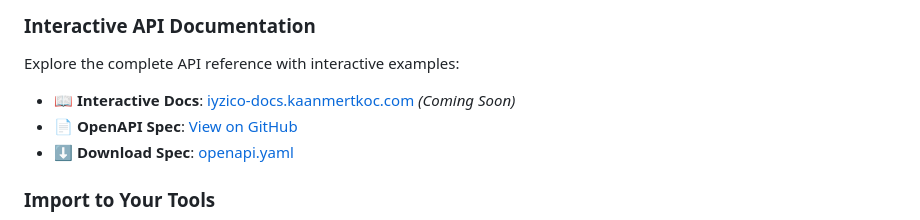
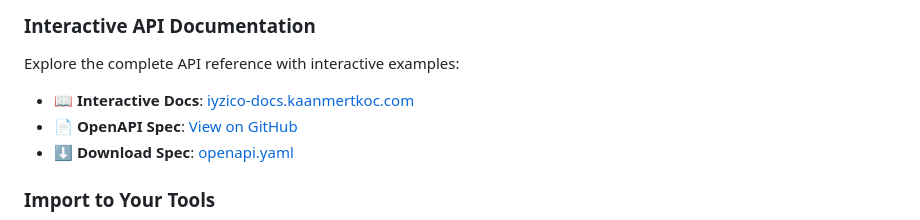
Before and after one commit to kaanmertkoc/iyzico-subscription-ts, a Markdown page: README.md, the part around the change. Rendered like a GitHub page.

Commit message:
docs: Remove 'Coming Soon' from interactive docs link - site is now live! 🎉

```diff
--- a/README.md
+++ b/README.md
@@ -114,7 +114,7 @@ const subscription = await iyzico.subscriptions.create({
 
 Explore the complete API reference with interactive examples:
 
-- **📖 Interactive Docs**: [iyzico-docs.kaanmertkoc.com](https://iyzico-docs.kaanmertkoc.com) _(Coming Soon)_
+- **📖 Interactive Docs**: [iyzico-docs.kaanmertkoc.com](https://iyzico-docs.kaanmertkoc.com)
 - **📄 OpenAPI Spec**: [View on GitHub](https://github.com/kaanmertkoc/iyzico-subscription-ts/blob/main/openapi/openapi.yaml)
 - **⬇️ Download Spec**: [openapi.yaml](https://raw.githubusercontent.com/kaanmertkoc/iyzico-subscription-ts/main/openapi/openapi.yaml)
 
```
